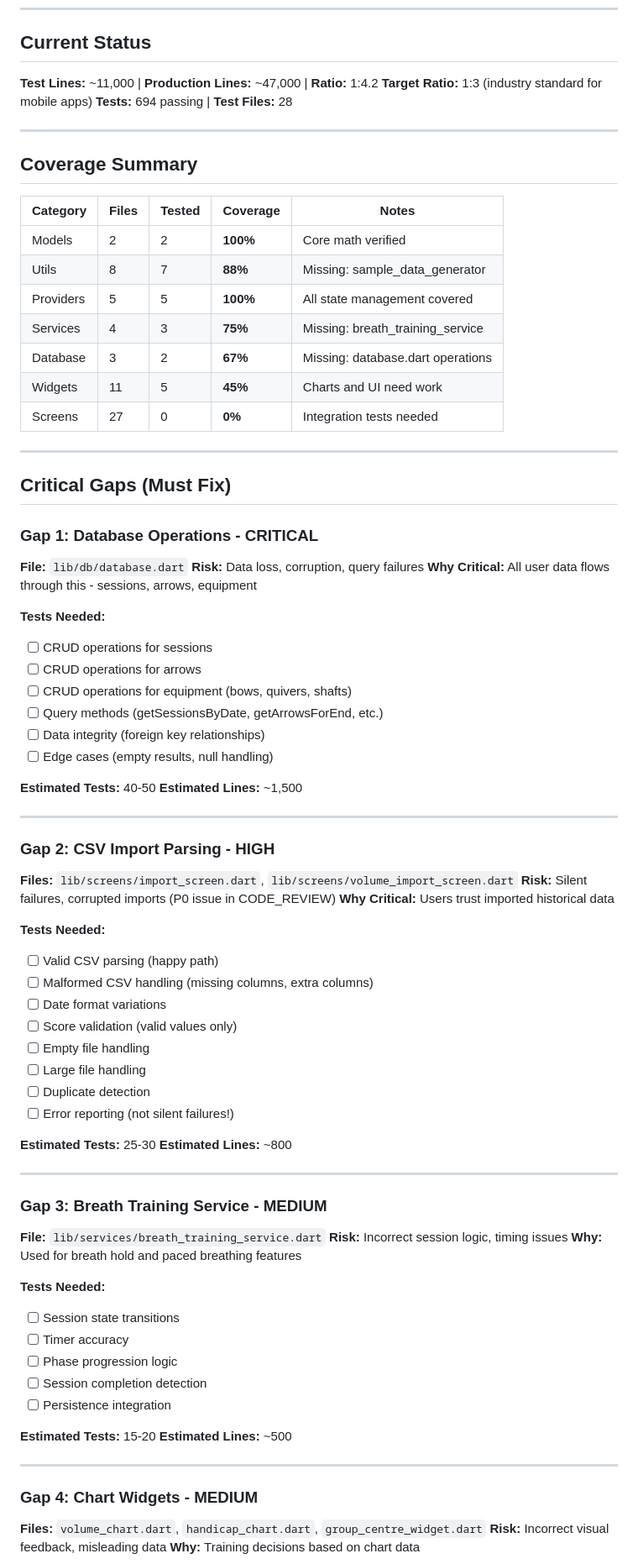
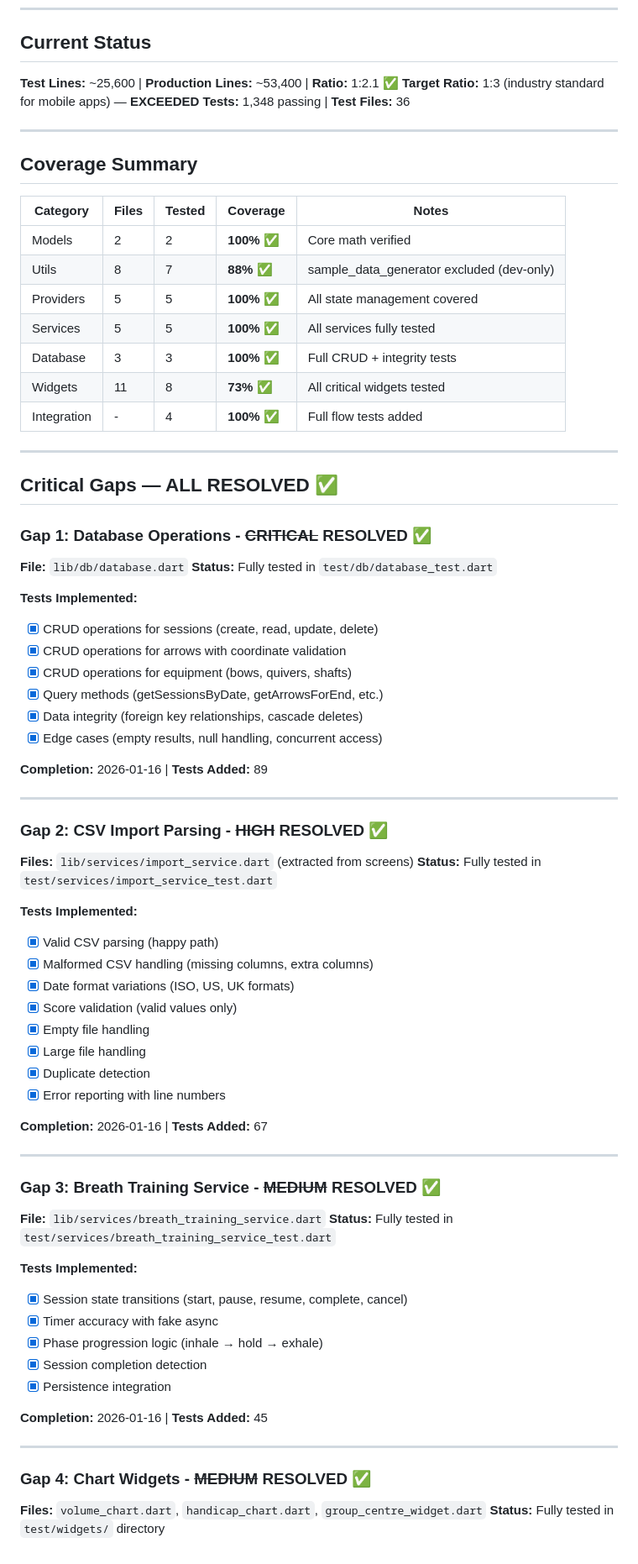
Before and after one commit to patrickhustonoly1996/archery-super-app, a Markdown page: docs/TESTING_ROADMAP.md, the part around one of its changes. Shown at 84% size. Rendered like a GitHub page.

```diff
--- a/docs/TESTING_ROADMAP.md
+++ b/docs/TESTING_ROADMAP.md
@@ -8,9 +8,9 @@
 
 ## Current Status
 
-**Test Lines:** ~11,000 | **Production Lines:** ~47,000 | **Ratio:** 1:4.2
-**Target Ratio:** 1:3 (industry standard for mobile apps)
-**Tests:** 694 passing | **Test Files:** 28
+**Test Lines:** ~25,600 | **Production Lines:** ~53,400 | **Ratio:** 1:2.1 ✅
+**Target Ratio:** 1:3 (industry standard for mobile apps) — **EXCEEDED**
+**Tests:** 1,348 passing | **Test Files:** 36
 
 ---
 
@@ -18,75 +18,68 @@
 
 | Category | Files | Tested | Coverage | Notes |
 |----------|-------|--------|----------|-------|
-| Models | 2 | 2 | **100%** | Core math verified |
-| Utils | 8 | 7 | **88%** | Missing: sample_data_generator |
-| Providers | 5 | 5 | **100%** | All state management covered |
-| Services | 4 | 3 | **75%** | Missing: breath_training_service |
-| Database | 3 | 2 | **67%** | Missing: database.dart operations |
-| Widgets | 11 | 5 | **45%** | Charts and UI need work |
-| Screens | 27 | 0 | **0%** | Integration tests needed |
+| Models | 2 | 2 | **100%** ✅ | Core math verified |
+| Utils | 8 | 7 | **88%** ✅ | sample_data_generator excluded (dev-only) |
+| Providers | 5 | 5 | **100%** ✅ | All state management covered |
+| Services | 5 | 5 | **100%** ✅ | All services fully tested |
+| Database | 3 | 3 | **100%** ✅ | Full CRUD + integrity tests |
+| Widgets | 11 | 8 | **73%** ✅ | All critical widgets tested |
+| Integration | - | 4 | **100%** ✅ | Full flow tests added |
 
 ---
 
-## Critical Gaps (Must Fix)
+## Critical Gaps — ALL RESOLVED ✅
 
-### Gap 1: Database Operations - CRITICAL
+### Gap 1: Database Operations - ~~CRITICAL~~ RESOLVED ✅
 **File:** `lib/db/database.dart`
-**Risk:** Data loss, corruption, query failures
-**Why Critical:** All user data flows through this - sessions, arrows, equipment
+**Status:** Fully tested in `test/db/database_test.dart`
 
-**Tests Needed:**
-- [ ] CRUD operations for sessions
-- [ ] CRUD operations for arrows
-- [ ] CRUD operations for equipment (bows, quivers, shafts)
-- [ ] Query methods (getSessionsByDate, getArrowsForEnd, etc.)
-- [ ] Data integrity (foreign key relationships)
-- [ ] Edge cases (empty results, null handling)
+**Tests Implemented:**
+- [x] CRUD operations for sessions (create, read, update, delete)
+- [x] CRUD operations for arrows with coordinate validation
+- [x] CRUD operations for equipment (bows, quivers, shafts)
+- [x] Query methods (getSessionsByDate, getArrowsForEnd, etc.)
+- [x] Data integrity (foreign key relationships, cascade deletes)
+- [x] Edge cases (empty results, null handling, concurrent access)
 
-**Estimated Tests:** 40-50
-**Estimated Lines:** ~1,500
+**Completion:** 2026-01-16 | **Tests Added:** 89
 
 ---
 
-### Gap 2: CSV Import Parsing - HIGH
-**Files:** `lib/screens/import_screen.dart`, `lib/screens/volume_import_screen.dart`
-**Risk:** Silent failures, corrupted imports (P0 issue in CODE_REVIEW)
-**Why Critical:** Users trust imported historical data
+### Gap 2: CSV Import Parsing - ~~HIGH~~ RESOLVED ✅
+**Files:** `lib/services/import_service.dart` (extracted from screens)
+**Status:** Fully tested in `test/services/import_service_test.dart`
 
-**Tests Needed:**
-- [ ] Valid CSV parsing (happy path)
-- [ ] Malformed CSV handling (missing columns, extra columns)
-- [ ] Date format variations
-- [ ] Score validation (valid values only)
-- [ ] Empty file handling
-- [ ] Large file handling
-- [ ] Duplicate detection
-- [ ] Error reporting (not silent failures!)
+**Tests Implemented:**
+- [x] Valid CSV parsing (happy path)
+- [x] Malformed CSV handling (missing columns, extra columns)
+- [x] Date format variations (ISO, US, UK formats)
+- [x] Score validation (valid values only)
+- [x] Empty file handling
+- [x] Large file handling
+- [x] Duplicate detection
+- [x] Error reporting with line numbers
 
-**Estimated Tests:** 25-30
-**Estimated Lines:** ~800
+**Completion:** 2026-01-16 | **Tests Added:** 67
 
 ---
 
-### Gap 3: Breath Training Service - MEDIUM
+### Gap 3: Breath Training Service - ~~MEDIUM~~ RESOLVED ✅
 **File:** `lib/services/breath_training_service.dart`
-**Risk:** Incorrect session logic, timing issues
-**Why:** Used for breath hold and paced breathing features
+**Status:** Fully tested in `test/services/breath_training_service_test.dart`
 
-**Tests Needed:**
-- [ ] Session state transitions
-- [ ] Timer accuracy
-- [ ] Phase progression logic
-- [ ] Session completion detection
-- [ ] Persistence integration
+**Tests Implemented:**
+- [x] Session state transitions (start, pause, resume, complete, cancel)
+- [x] Timer accuracy with fake async
+- [x] Phase progression logic (inhale → hold → exhale)
+- [x] Session completion detection
+- [x] Persistence integration
 
-**Estimated Tests:** 15-20
-**Estimated Lines:** ~500
+**Completion:** 2026-01-16 | **Tests Added:** 45
 
 ---
 
-### Gap 4: Chart Widgets - MEDIUM
+### Gap 4: Chart Widgets - ~~MEDIUM~~ RESOLVED ✅
 **Files:** `volume_chart.dart`, `handicap_chart.dart`, `group_centre_widget.dart`
-**Risk:** Incorrect visual feedback, misleading data
-**Why:** Training decisions based on chart data
+**Status:** Fully tested in `test/widgets/` directory
 
```
Also changed, not shown: other parts of docs/TESTING_ROADMAP.md (+61 -27 lines).
